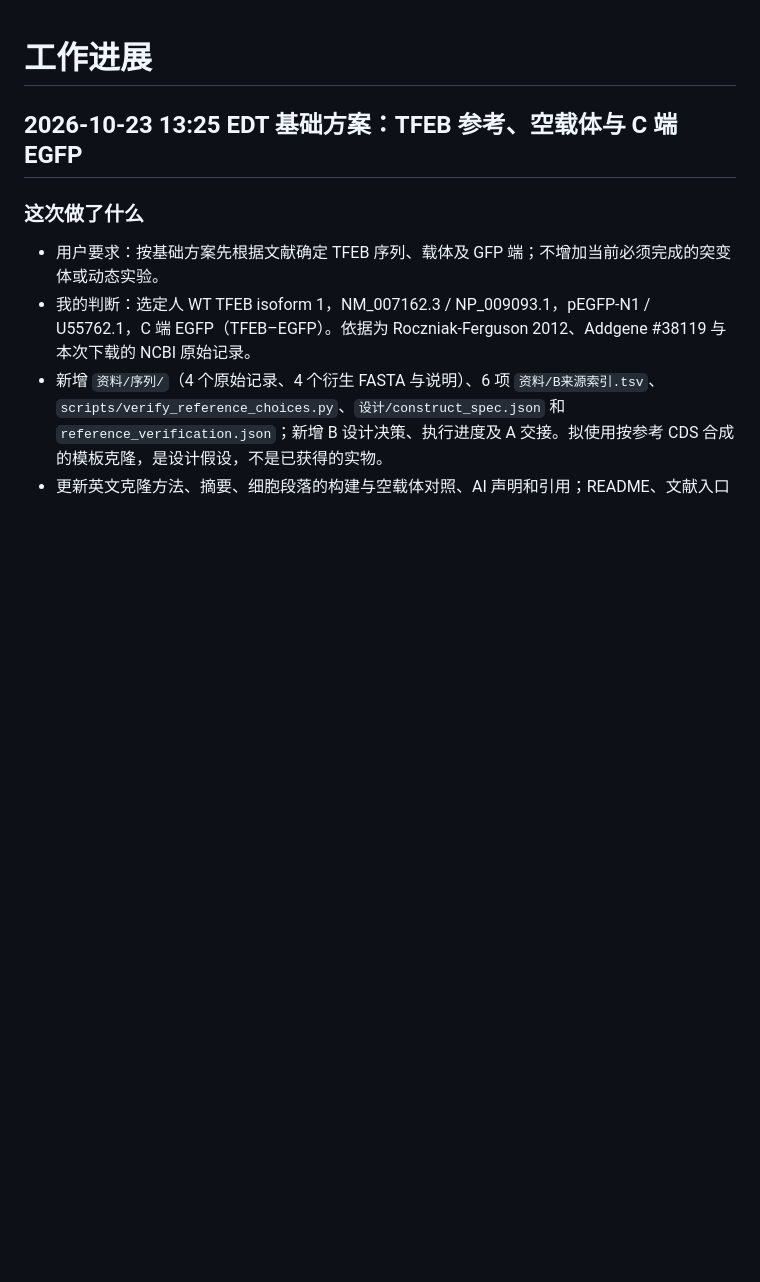
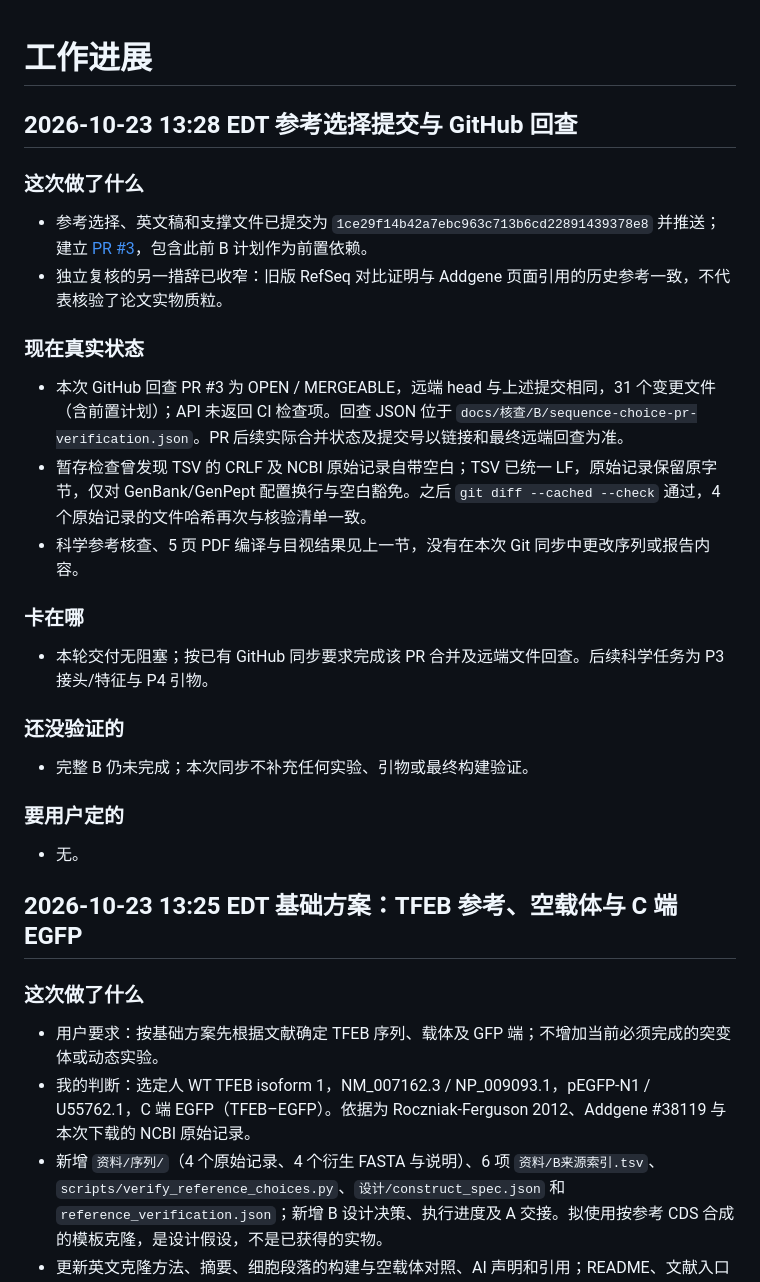
Before and after one commit to siyuanj/tfeb-experimental-design, a Markdown page: docs/STATUS.md, the part around the change. GitHub-like rendering; blank space fills up the shorter version.

Commit message:
Record sequence-choice review and GitHub handoff

```diff
--- a/docs/STATUS.md
+++ b/docs/STATUS.md
@@ -1,4 +1,30 @@
 # 工作进展
+
+## 2026-10-23 13:28 EDT 参考选择提交与 GitHub 回查
+
+### 这次做了什么
+
+- 参考选择、英文稿和支撑文件已提交为 `1ce29f14b42a7ebc963c713b6cd22891439378e8` 并推送；建立 [PR #3](https://github.com/siyuanj/tfeb-experimental-design/pull/3)，包含此前 B 计划作为前置依赖。
+- 独立复核的另一措辞已收窄：旧版 RefSeq 对比证明与 Addgene 页面引用的历史参考一致，不代表核验了论文实物质粒。
+
+### 现在真实状态
+
+- 本次 GitHub 回查 PR #3 为 OPEN / MERGEABLE，远端 head 与上述提交相同，31 个变更文件（含前置计划）；API 未返回 CI 检查项。回查 JSON 位于 `docs/核查/B/sequence-choice-pr-verification.json`。PR 后续实际合并状态及提交号以链接和最终远端回查为准。
+- 暂存检查曾发现 TSV 的 CRLF 及 NCBI 原始记录自带空白；TSV 已统一 LF，原始记录保留原字节，仅对 GenBank/GenPept 配置换行与空白豁免。之后 `git diff --cached --check` 通过，4 个原始记录的文件哈希再次与核验清单一致。
+- 科学参考核查、5 页 PDF 编译与目视结果见上一节，没有在本次 Git 同步中更改序列或报告内容。
+
+### 卡在哪
+
+- 本轮交付无阻塞；按已有 GitHub 同步要求完成该 PR 合并及远端文件回查。后续科学任务为 P3 接头/特征与 P4 引物。
+
+### 还没验证的
+
+- 完整 B 仍未完成；本次同步不补充任何实验、引物或最终构建验证。
+
+### 要用户定的
+
+- 无。
+
 
 ## 2026-10-23 13:25 EDT 基础方案：TFEB 参考、空载体与 C 端 EGFP
 
```
